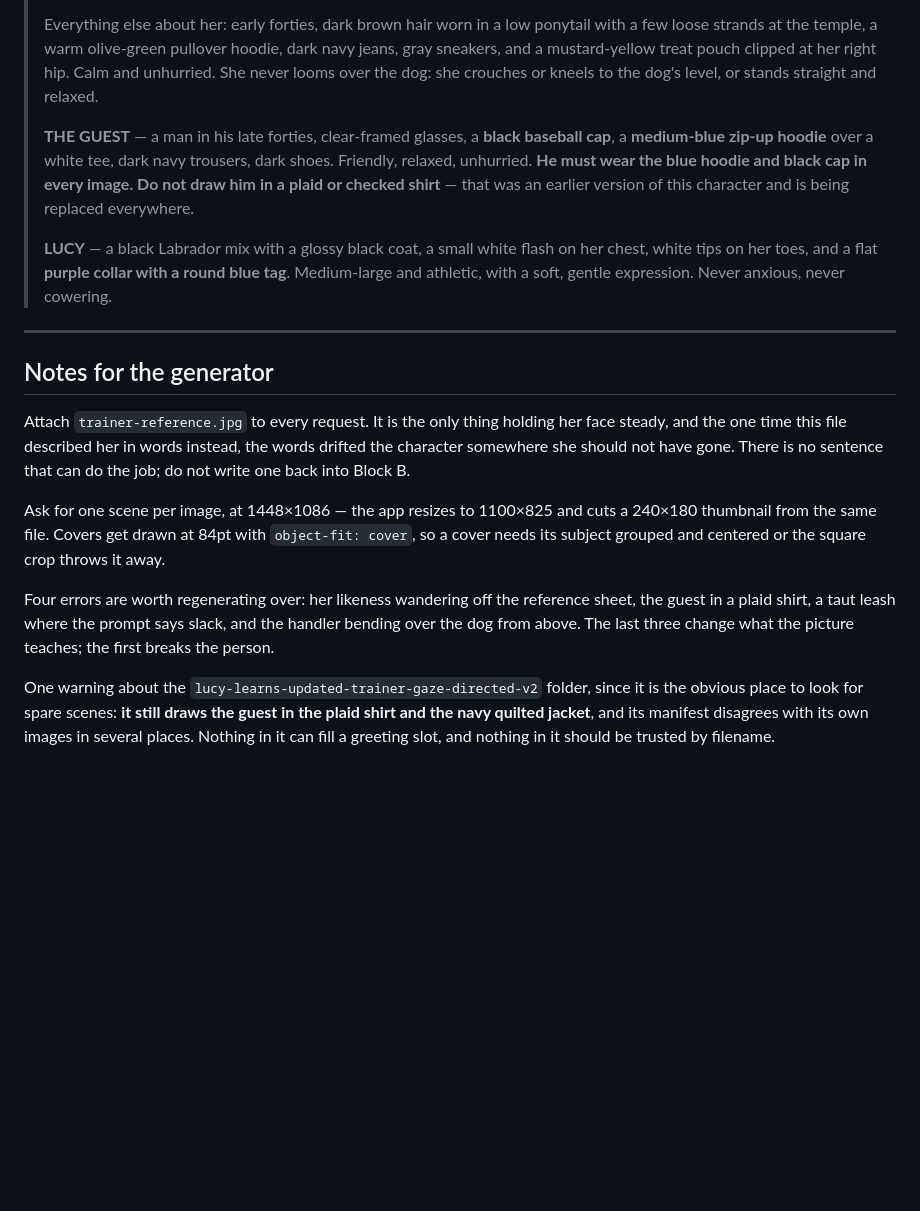
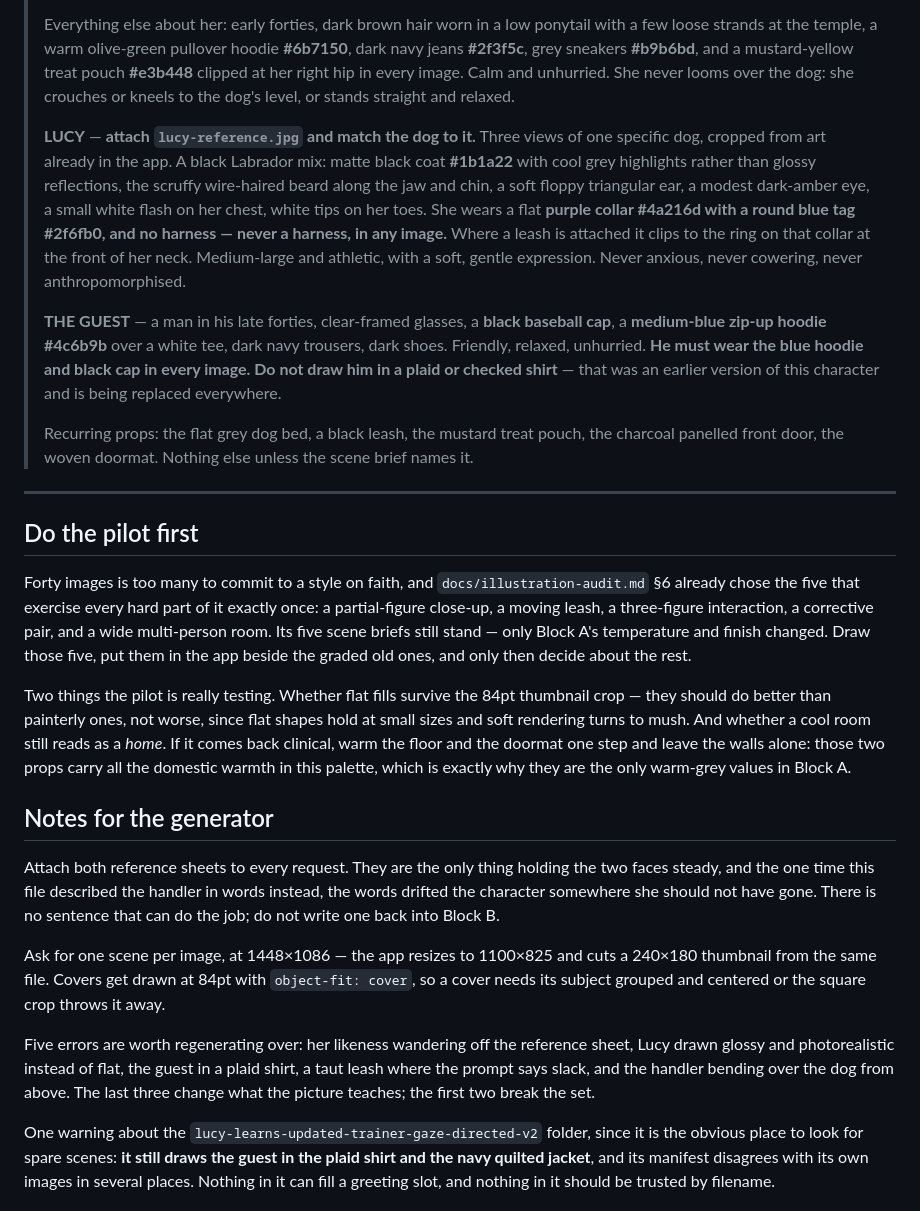
Before and after one commit to adamdhickey-collab/lucy-learns, a Markdown page: art/source/drawing-a-new-scene.md, the part around one of its changes. Rendered like a GitHub page; blank space fills up the shorter version.

```diff
--- a/art/source/drawing-a-new-scene.md
+++ b/art/source/drawing-a-new-scene.md
@@ -40,40 +90,69 @@ what stopped that happening.
 >
 > Everything else about her: early forties, dark brown hair worn in a low ponytail
-> with a few loose strands at the temple, a warm olive-green pullover hoodie, dark
-> navy jeans, gray sneakers, and a mustard-yellow treat pouch clipped at her right
-> hip. Calm and unhurried. She never looms over the dog: she crouches or kneels to
-> the dog's level, or stands straight and relaxed.
+> with a few loose strands at the temple, a warm olive-green pullover hoodie
+> **#6b7150**, dark navy jeans **#2f3f5c**, grey sneakers **#b9b6bd**, and a
+> mustard-yellow treat pouch **#e3b448** clipped at her right hip in every image.
+> Calm and unhurried. She never looms over the dog: she crouches or kneels to the
+> dog's level, or stands straight and relaxed.
+>
+> **LUCY** — **attach `lucy-reference.jpg` and match the dog to it.** Three views of
+> one specific dog, cropped from art already in the app. A black Labrador mix: matte
+> black coat **#1b1a22** with cool grey highlights rather than glossy reflections,
+> the scruffy wire-haired beard along the jaw and chin, a soft floppy triangular
+> ear, a modest dark-amber eye, a small white flash on her chest, white tips on her
+> toes. She wears a flat **purple collar #4a216d with a round blue tag #2f6fb0, and
+> no harness — never a harness, in any image.** Where a leash is attached it clips
+> to the ring on that collar at the front of her neck. Medium-large and athletic,
+> with a soft, gentle expression. Never anxious, never cowering, never
+> anthropomorphised.
 >
 > **THE GUEST** — a man in his late forties, clear-framed glasses, a **black
-> baseball cap**, a **medium-blue zip-up hoodie** over a white tee, dark navy
-> trousers, dark shoes. Friendly, relaxed, unhurried. **He must wear the blue
+> baseball cap**, a **medium-blue zip-up hoodie #4c6b9b** over a white tee, dark
+> navy trousers, dark shoes. Friendly, relaxed, unhurried. **He must wear the blue
 > hoodie and black cap in every image. Do not draw him in a plaid or checked
 > shirt** — that was an earlier version of this character and is being replaced
 > everywhere.
 >
-> **LUCY** — a black Labrador mix with a glossy black coat, a small white flash on
-> her chest, white tips on her toes, and a flat **purple collar with a round blue
-> tag**. Medium-large and athletic, with a soft, gentle expression. Never anxious,
-> never cowering.
+> Recurring props: the flat grey dog bed, a black leash, the mustard treat pouch,
+> the charcoal panelled front door, the woven doormat. Nothing else unless the
+> scene brief names it.
 
 ---
 
+## Do the pilot first
+
+Forty images is too many to commit to a style on faith, and
+`docs/illustration-audit.md` §6 already chose the five that exercise every hard
+part of it exactly once: a partial-figure close-up, a moving leash, a three-figure
+interaction, a corrective pair, and a wide multi-person room. Its five scene briefs
+still stand — only Block A's temperature and finish changed. Draw those five, put
+them in the app beside the graded old ones, and only then decide about the rest.
+
+Two things the pilot is really testing. Whether flat fills survive the 84pt
+thumbnail crop — they should do better than painterly ones, not worse, since flat
+shapes hold at small sizes and soft rendering turns to mush. And whether a cool
+room still reads as a *home*. If it comes back clinical, warm the floor and the
+doormat one step and leave the walls alone: those two props carry all the domestic
+warmth in this palette, which is exactly why they are the only warm-grey values in
+Block A.
+
 ## Notes for the generator
 
-Attach `trainer-reference.jpg` to every request. It is the only thing holding her
-face steady, and the one time this file described her in words instead, the words
-drifted the character somewhere she should not have gone. There is no sentence that
-can do the job; do not write one back into Block B.
+Attach both reference sheets to every request. They are the only thing holding the
+two faces steady, and the one time this file described the handler in words instead,
+the words drifted the character somewhere she should not have gone. There is no
+sentence that can do the job; do not write one back into Block B.
 
 Ask for one scene per image, at 1448×1086 — the app resizes to 1100×825 and cuts a
 240×180 thumbnail from the same file. Covers get drawn at 84pt with `object-fit:
 cover`, so a cover needs its subject grouped and centered or the square crop throws
 it away.
 
-Four errors are worth regenerating over: her likeness wandering off the reference
-sheet, the guest in a plaid shirt, a taut leash where the prompt says slack, and the
-handler bending over the dog from above. The last three change what the picture
-teaches; the first breaks the person.
+Five errors are worth regenerating over: her likeness wandering off the reference
+sheet, Lucy drawn glossy and photorealistic instead of flat, the guest in a plaid
+shirt, a taut leash where the prompt says slack, and the handler bending over the
+dog from above. The last three change what the picture teaches; the first two break
+the set.
 
 One warning about the `lucy-learns-updated-trainer-gaze-directed-v2` folder, since
 it is the obvious place to look for spare scenes: **it still draws the guest in the
```
Also changed, not shown: other parts of art/source/drawing-a-new-scene.md (+64 -14 lines), docs/design-system.md (+6 -3 lines), docs/illustration-audit.md (+9 -0 lines).
